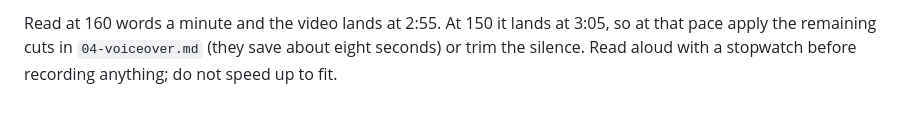
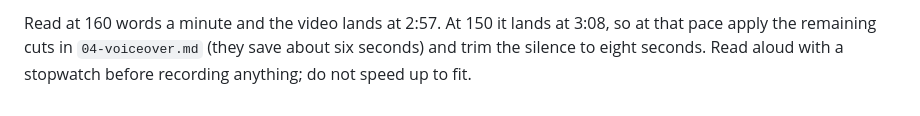
Before and after one commit to Malik1942/deixis, a Markdown page: docs/video/01-full-script.md, the part around one of its changes. Rendered like a GitHub page.

Commit message:
docs: timing table matches the word counts

```diff
--- a/docs/video/01-full-script.md
+++ b/docs/video/01-full-script.md
@@ -209,4 +209,4 @@ three before the demo, three on the end card, three of pauses between sections.
 
-Read at 160 words a minute and the video lands at 2:55. At 150 it lands at 3:05, so at that pace apply the
-remaining cuts in `04-voiceover.md` (they save about eight seconds) or trim the silence. Read aloud with a
+Read at 160 words a minute and the video lands at 2:57. At 150 it lands at 3:08, so at that pace apply the
+remaining cuts in `04-voiceover.md` (they save about six seconds) and trim the silence to eight seconds. Read aloud with a
 stopwatch before recording anything; do not speed up to fit.
```
Also changed, not shown: other parts of docs/video/01-full-script.md (+3 -3 lines), docs/video/05-build-recording-map.md (+1 -1 lines).
